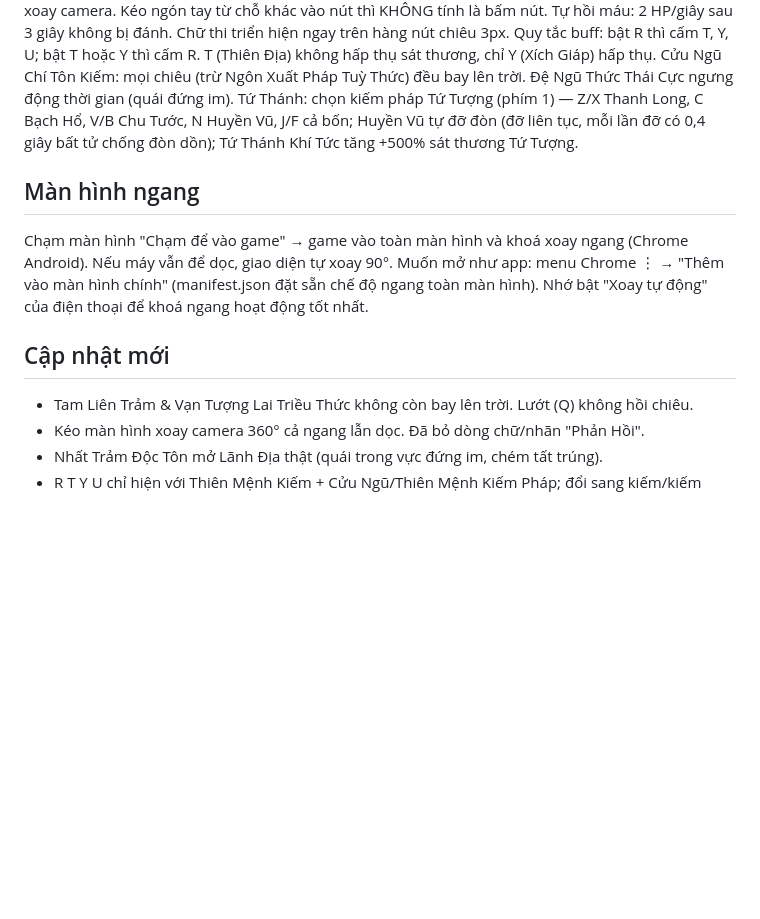
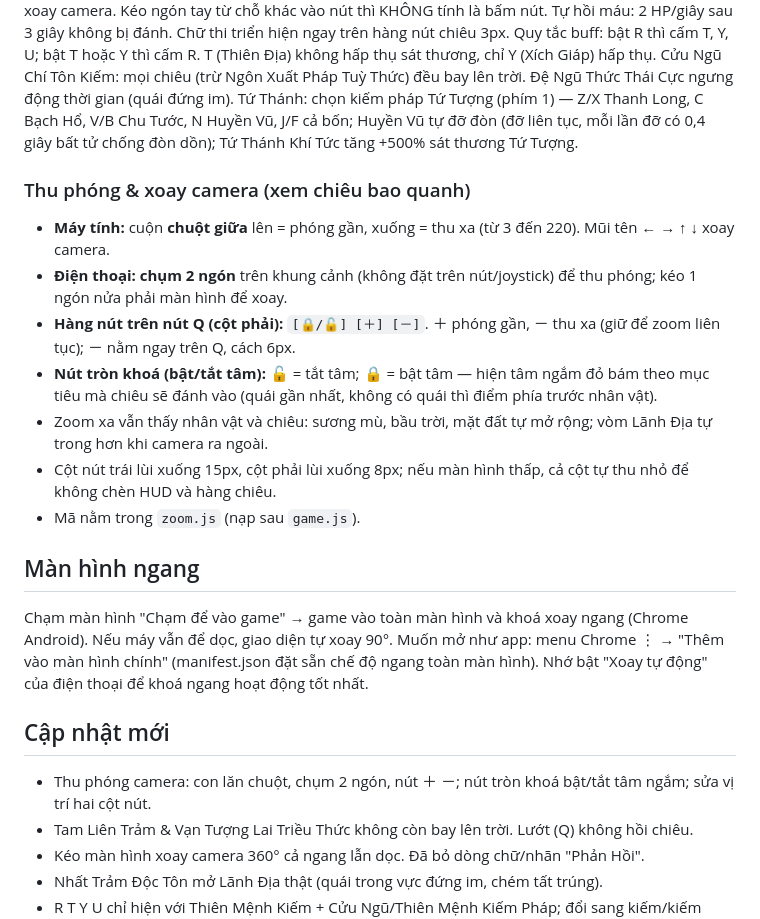
Before and after one commit to toilalode/tutaohtml, a Markdown page: README.md, the part around the change. Rendered like a GitHub page; blank space fills up the shorter version.

Commit message:
Cập nhật README: thu phóng, nút khoá tâm, vị trí cột nút

```diff
--- a/README.md
+++ b/README.md
@@ -31,10 +31,20 @@ Quy tắc buff: bật R thì cấm T, Y, U; bật T hoặc Y thì cấm R. T (Th
 Cửu Ngũ Chí Tôn Kiếm: mọi chiêu (trừ Ngôn Xuất Pháp Tuỳ Thức) đều bay lên trời. Đệ Ngũ Thức Thái Cực ngưng động thời gian (quái đứng im).
 Tứ Thánh: chọn kiếm pháp Tứ Tượng (phím 1) — Z/X Thanh Long, C Bạch Hổ, V/B Chu Tước, N Huyền Vũ, J/F cả bốn; Huyền Vũ tự đỡ đòn (đỡ liên tục, mỗi lần đỡ có 0,4 giây bất tử chống đòn dồn); Tứ Thánh Khí Tức tăng +500% sát thương Tứ Tượng.
 
+### Thu phóng & xoay camera (xem chiêu bao quanh)
+- **Máy tính:** cuộn **chuột giữa** lên = phóng gần, xuống = thu xa (từ 3 đến 220). Mũi tên **← → ↑ ↓** xoay camera.
+- **Điện thoại:** **chụm 2 ngón** trên khung cảnh (không đặt trên nút/joystick) để thu phóng; kéo 1 ngón nửa phải màn hình để xoay.
+- **Hàng nút trên nút Q (cột phải):** `[🔒/🔓] [＋] [－]`. ＋ phóng gần, － thu xa (giữ để zoom liên tục); － nằm ngay trên Q, cách 6px.
+- **Nút tròn khoá (bật/tắt tâm):** 🔓 = tắt tâm; 🔒 = bật tâm — hiện tâm ngắm đỏ bám theo mục tiêu mà chiêu sẽ đánh vào (quái gần nhất, không có quái thì điểm phía trước nhân vật).
+- Zoom xa vẫn thấy nhân vật và chiêu: sương mù, bầu trời, mặt đất tự mở rộng; vòm Lãnh Địa tự trong hơn khi camera ra ngoài.
+- Cột nút trái lùi xuống 15px, cột phải lùi xuống 8px; nếu màn hình thấp, cả cột tự thu nhỏ để không chèn HUD và hàng chiêu.
+- Mã nằm trong `zoom.js` (nạp sau `game.js`).
+
 ## Màn hình ngang
 Chạm màn hình "Chạm để vào game" → game vào toàn màn hình và khoá xoay ngang (Chrome Android). Nếu máy vẫn để dọc, giao diện tự xoay 90°. Muốn mở như app: menu Chrome ⋮ → "Thêm vào màn hình chính" (manifest.json đặt sẵn chế độ ngang toàn màn hình). Nhớ bật "Xoay tự động" của điện thoại để khoá ngang hoạt động tốt nhất.
 
 ## Cập nhật mới
+- Thu phóng camera: con lăn chuột, chụm 2 ngón, nút ＋ －; nút tròn khoá bật/tắt tâm ngắm; sửa vị trí hai cột nút.
 - Tam Liên Trảm & Vạn Tượng Lai Triều Thức không còn bay lên trời. Lướt (Q) không hồi chiêu.
 - Kéo màn hình xoay camera 360° cả ngang lẫn dọc. Đã bỏ dòng chữ/nhãn "Phản Hồi".
 - Nhất Trảm Độc Tôn mở Lãnh Địa thật (quái trong vực đứng im, chém tất trúng).
```
